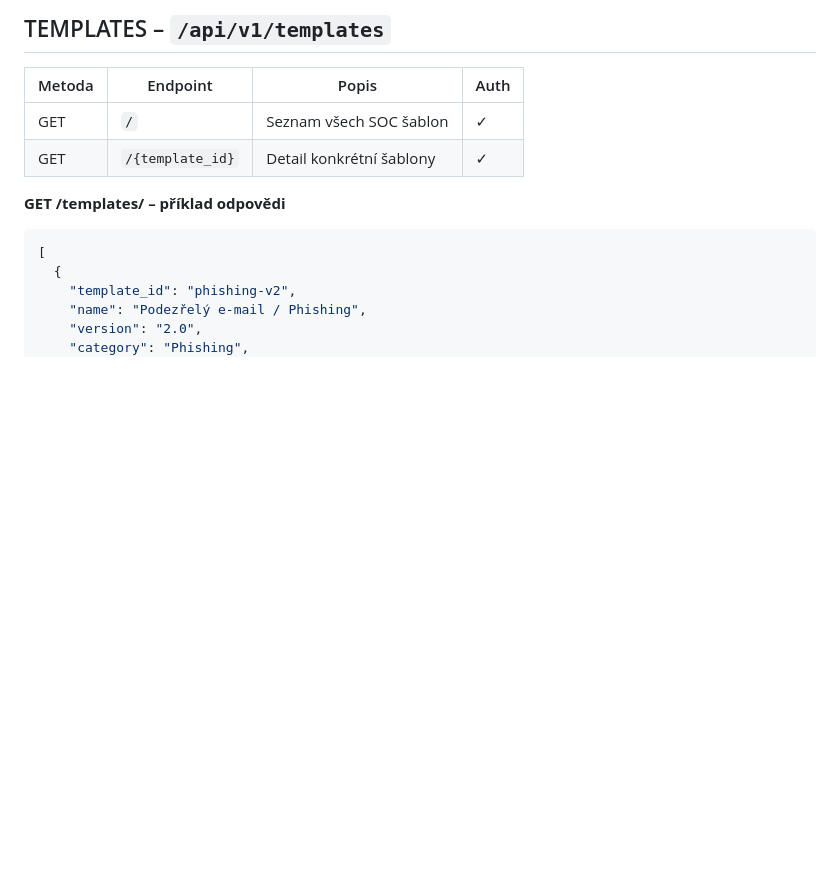
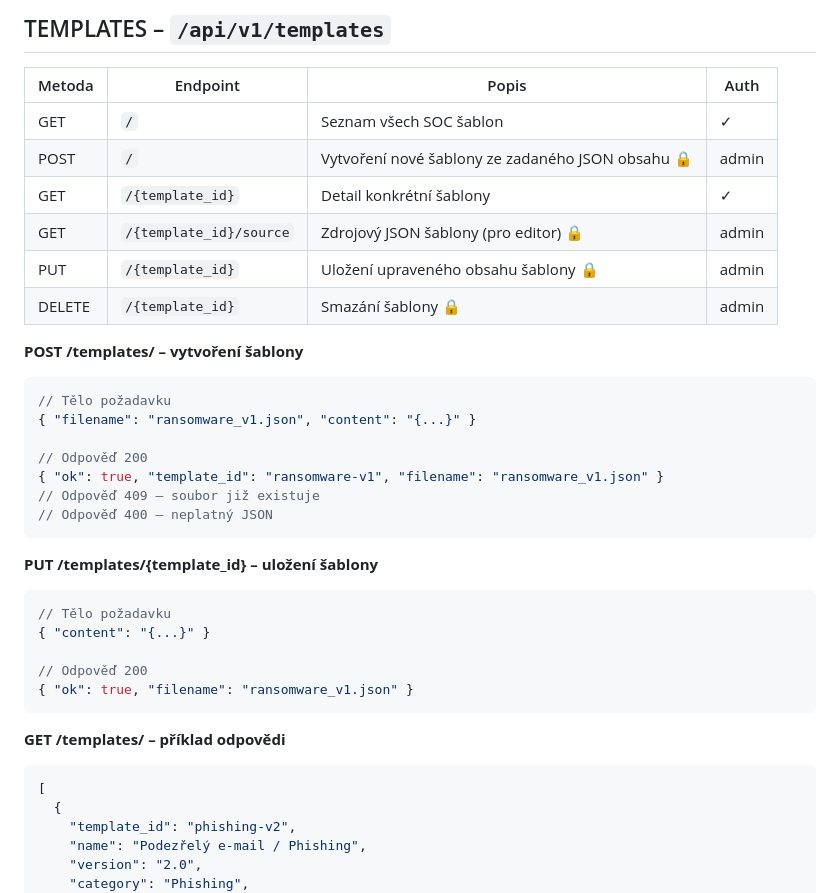
Before and after one commit to alchy/Forms4SOC, a Markdown page: docs/API.md, the part around the change. Drawn GitHub-style; blank space fills up the shorter version.

Commit message:
docs: add missing template admin endpoints to API.md, fix INSTALL.md dir structure
- API.md: document POST, PUT, DELETE /{template_id}/source template endpoints (admin)
- INSTALL.md: add data/tisk/ to directory structure

Co-Authored-By: Claude Sonnet 4.6 <noreply@anthropic.com>

````diff
--- a/docs/API.md
+++ b/docs/API.md
@@ -37,8 +37,32 @@ Endpointy označené 🔒 vyžadují roli **admin**.
 
 | Metoda | Endpoint | Popis | Auth |
 |--------|----------|-------|------|
-| GET | `/` | Seznam všech SOC šablon | ✓ |
-| GET | `/{template_id}` | Detail konkrétní šablony | ✓ |
+| GET    | `/`                       | Seznam všech SOC šablon | ✓ |
+| POST   | `/`                       | Vytvoření nové šablony ze zadaného JSON obsahu 🔒 | admin |
+| GET    | `/{template_id}`          | Detail konkrétní šablony | ✓ |
+| GET    | `/{template_id}/source`   | Zdrojový JSON šablony (pro editor) 🔒 | admin |
+| PUT    | `/{template_id}`          | Uložení upraveného obsahu šablony 🔒 | admin |
+| DELETE | `/{template_id}`          | Smazání šablony 🔒 | admin |
+
+**POST /templates/ – vytvoření šablony**
+```json
+// Tělo požadavku
+{ "filename": "ransomware_v1.json", "content": "{...}" }
+
+// Odpověď 200
+{ "ok": true, "template_id": "ransomware-v1", "filename": "ransomware_v1.json" }
+// Odpověď 409 – soubor již existuje
+// Odpověď 400 – neplatný JSON
+```
+
+**PUT /templates/{template_id} – uložení šablony**
+```json
+// Tělo požadavku
+{ "content": "{...}" }
+
+// Odpověď 200
+{ "ok": true, "filename": "ransomware_v1.json" }
+```
 
 **GET /templates/ – příklad odpovědi**
 ```json
````
Also changed, not shown: docs/INSTALL.md (+1 -0 lines).
